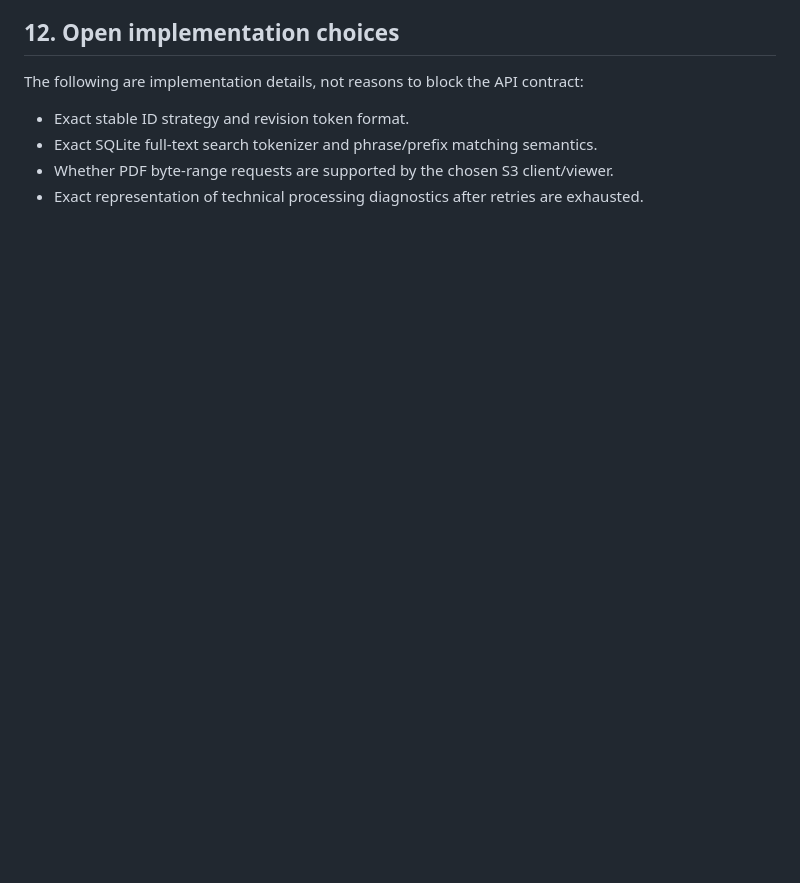
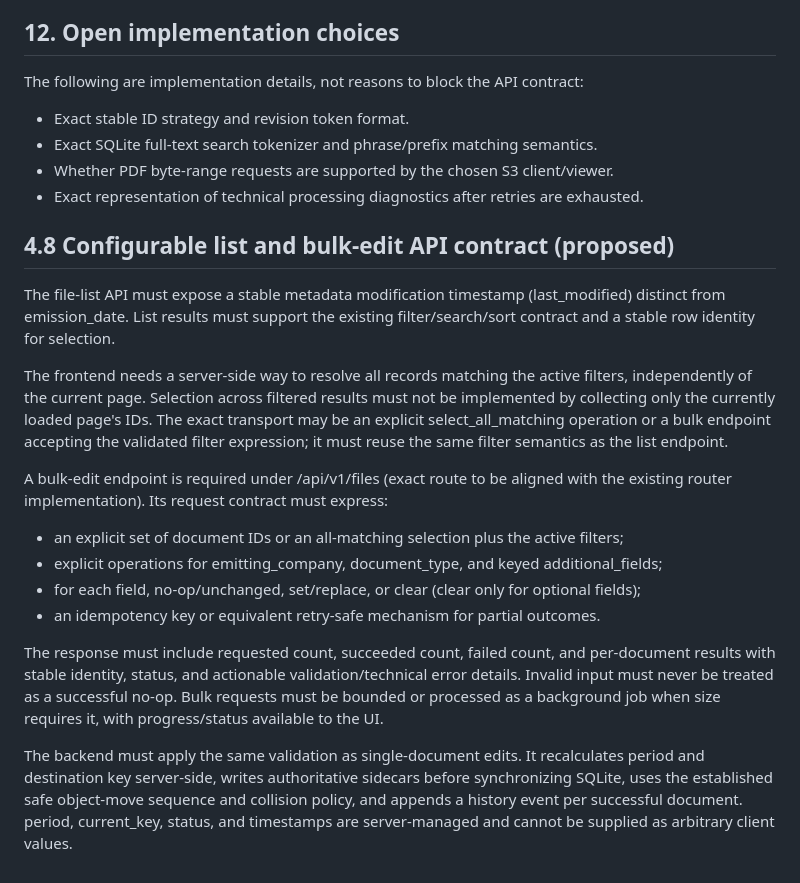
Before and after one commit to napnap75/multiarch-docker-images, a Markdown page: automatic-pdf-renamer/API.md, the part around the change. Drawn GitHub-style; blank space fills up the shorter version.

Commit message:
docs: specify configurable columns and bulk edits

```diff
--- a/automatic-pdf-renamer/API.md
+++ b/automatic-pdf-renamer/API.md
@@ -476,3 +476,19 @@ The following are implementation details, not reasons to block the API contract:
 - Exact SQLite full-text search tokenizer and phrase/prefix matching semantics.
 - Whether PDF byte-range requests are supported by the chosen S3 client/viewer.
 - Exact representation of technical processing diagnostics after retries are exhausted.
+
+## 4.8 Configurable list and bulk-edit API contract (proposed)
+
+The file-list API must expose a stable metadata modification timestamp (last_modified) distinct from emission_date. List results must support the existing filter/search/sort contract and a stable row identity for selection.
+
+The frontend needs a server-side way to resolve all records matching the active filters, independently of the current page. Selection across filtered results must not be implemented by collecting only the currently loaded page's IDs. The exact transport may be an explicit select_all_matching operation or a bulk endpoint accepting the validated filter expression; it must reuse the same filter semantics as the list endpoint.
+
+A bulk-edit endpoint is required under /api/v1/files (exact route to be aligned with the existing router implementation). Its request contract must express:
+- an explicit set of document IDs or an all-matching selection plus the active filters;
+- explicit operations for emitting_company, document_type, and keyed additional_fields;
+- for each field, no-op/unchanged, set/replace, or clear (clear only for optional fields);
+- an idempotency key or equivalent retry-safe mechanism for partial outcomes.
+
+The response must include requested count, succeeded count, failed count, and per-document results with stable identity, status, and actionable validation/technical error details. Invalid input must never be treated as a successful no-op. Bulk requests must be bounded or processed as a background job when size requires it, with progress/status available to the UI.
+
+The backend must apply the same validation as single-document edits. It recalculates period and destination key server-side, writes authoritative sidecars before synchronizing SQLite, uses the established safe object-move sequence and collision policy, and appends a history event per successful document. period, current_key, status, and timestamps are server-managed and cannot be supplied as arbitrary client values.
```
